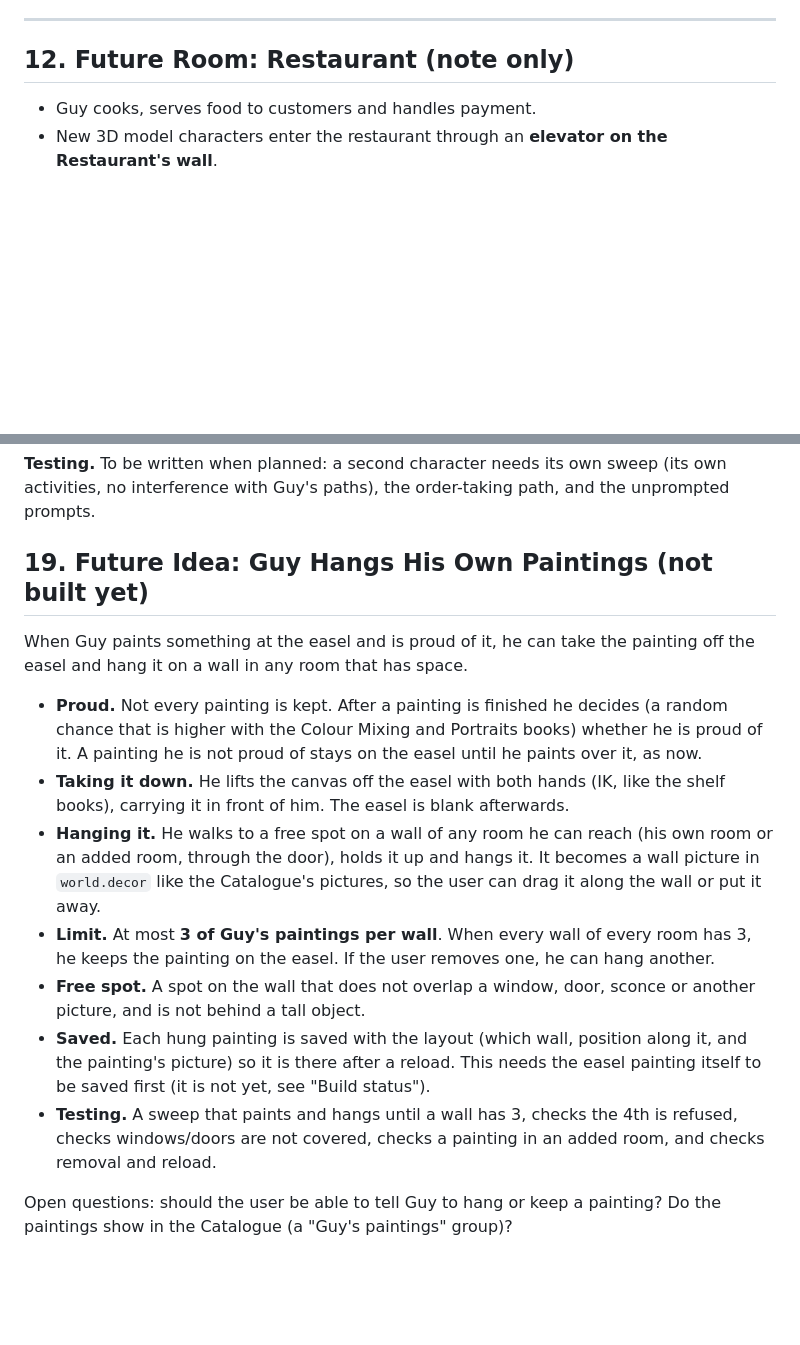
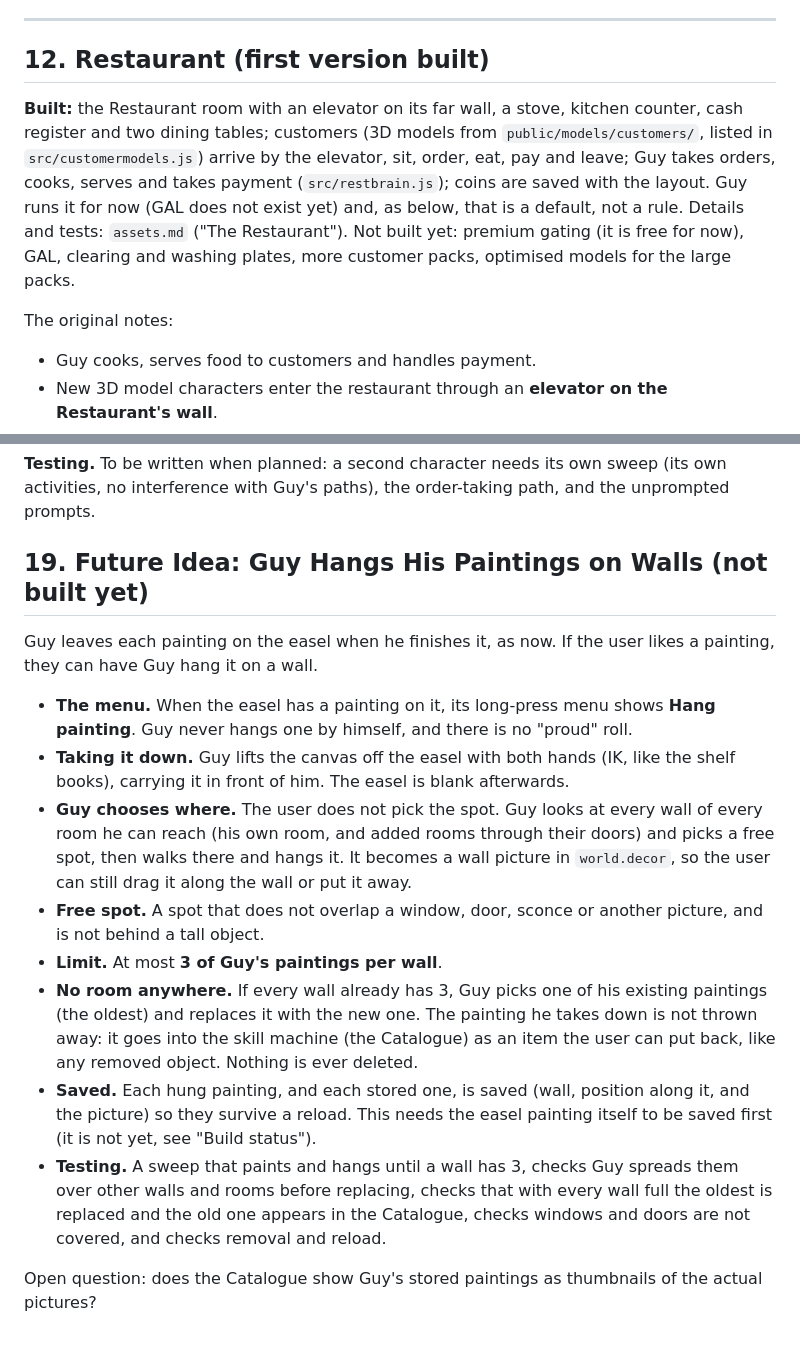
Before and after one commit to bcarroll/guy, a Markdown page: docs/feature-plan-multi-room-and-workshop.md, 2 parts joined by grey strips. GitHub-like rendering; blank space fills up the shorter version.

Commit message:
Plan: hang painting is a long-press option; Guy picks the spot; a full house replaces the oldest, which goes to the Catalogue
Co-Authored-By: Claude Sonnet 5.5 <noreply@anthropic.com>

```diff
--- a/docs/feature-plan-multi-room-and-workshop.md
+++ b/docs/feature-plan-multi-room-and-workshop.md
@@ -377,7 +377,11 @@ Each phase can be tested on its own. No phase needs the Restaurant.
 
 ---
 
-## 12. Future Room: Restaurant (note only)
+## 12. Restaurant (first version built)
+
+**Built:** the Restaurant room with an elevator on its far wall, a stove, kitchen counter, cash register and two dining tables; customers (3D models from `public/models/customers/`, listed in `src/customermodels.js`) arrive by the elevator, sit, order, eat, pay and leave; Guy takes orders, cooks, serves and takes payment (`src/restbrain.js`); coins are saved with the layout. Guy runs it for now (GAL does not exist yet) and, as below, that is a default, not a rule. Details and tests: `assets.md` ("The Restaurant"). Not built yet: premium gating (it is free for now), GAL, clearing and washing plates, more customer packs, optimised models for the large packs.
+
+The original notes:
 
 - Guy cooks, serves food to customers and handles payment.
 - New 3D model characters enter the restaurant through an **elevator on the Restaurant's wall**.
@@ -677,16 +681,17 @@ Recorded from the owner's description. Nothing is built.
 
 **Testing.** To be written when planned: a second character needs its own sweep (its own activities, no interference with Guy's paths), the order-taking path, and the unprompted prompts.
 
-## 19. Future Idea: Guy Hangs His Own Paintings (not built yet)
+## 19. Future Idea: Guy Hangs His Paintings on Walls (not built yet)
 
-When Guy paints something at the easel and is proud of it, he can take the painting off the easel and hang it on a wall in any room that has space.
+Guy leaves each painting on the easel when he finishes it, as now. If the user likes a painting, they can have Guy hang it on a wall.
 
-- **Proud.** Not every painting is kept. After a painting is finished he decides (a random chance that is higher with the Colour Mixing and Portraits books) whether he is proud of it. A painting he is not proud of stays on the easel until he paints over it, as now.
-- **Taking it down.** He lifts the canvas off the easel with both hands (IK, like the shelf books), carrying it in front of him. The easel is blank afterwards.
-- **Hanging it.** He walks to a free spot on a wall of any room he can reach (his own room or an added room, through the door), holds it up and hangs it. It becomes a wall picture in `world.decor` like the Catalogue's pictures, so the user can drag it along the wall or put it away.
-- **Limit.** At most **3 of Guy's paintings per wall**. When every wall of every room has 3, he keeps the painting on the easel. If the user removes one, he can hang another.
-- **Free spot.** A spot on the wall that does not overlap a window, door, sconce or another picture, and is not behind a tall object.
-- **Saved.** Each hung painting is saved with the layout (which wall, position along it, and the painting's picture) so it is there after a reload. This needs the easel painting itself to be saved first (it is not yet, see "Build status").
-- **Testing.** A sweep that paints and hangs until a wall has 3, checks the 4th is refused, checks windows/doors are not covered, checks a painting in an added room, and checks removal and reload.
+- **The menu.** When the easel has a painting on it, its long-press menu shows **Hang painting**. Guy never hangs one by himself, and there is no "proud" roll.
+- **Taking it down.** Guy lifts the canvas off the easel with both hands (IK, like the shelf books), carrying it in front of him. The easel is blank afterwards.
+- **Guy chooses where.** The user does not pick the spot. Guy looks at every wall of every room he can reach (his own room, and added rooms through their doors) and picks a free spot, then walks there and hangs it. It becomes a wall picture in `world.decor`, so the user can still drag it along the wall or put it away.
+- **Free spot.** A spot that does not overlap a window, door, sconce or another picture, and is not behind a tall object.
+- **Limit.** At most **3 of Guy's paintings per wall**.
+- **No room anywhere.** If every wall already has 3, Guy picks one of his existing paintings (the oldest) and replaces it with the new one. The painting he takes down is not thrown away: it goes into the skill machine (the Catalogue) as an item the user can put back, like any removed object. Nothing is ever deleted.
+- **Saved.** Each hung painting, and each stored one, is saved (wall, position along it, and the picture) so they survive a reload. This needs the easel painting itself to be saved first (it is not yet, see "Build status").
+- **Testing.** A sweep that paints and hangs until a wall has 3, checks Guy spreads them over other walls and rooms before replacing, checks that with every wall full the oldest is replaced and the old one appears in the Catalogue, checks windows and doors are not covered, and checks removal and reload.
 
-Open questions: should the user be able to tell Guy to hang or keep a painting? Do the paintings show in the Catalogue (a "Guy's paintings" group)?
+Open question: does the Catalogue show Guy's stored paintings as thumbnails of the actual pictures?
```
